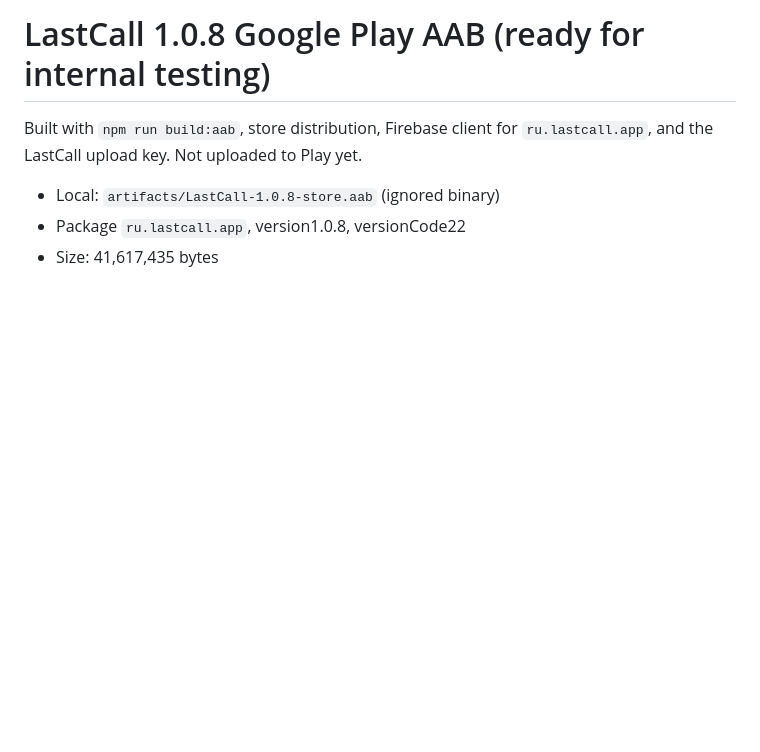
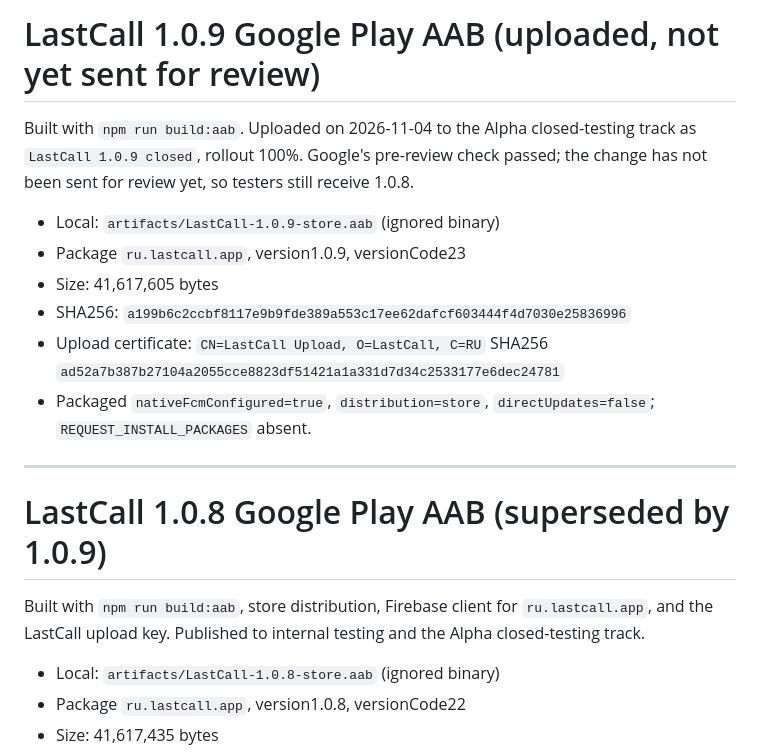
Before and after one commit to DV-Design/messenger-prototype, a Markdown page: artifacts/README.md, the part around the change. GitHub-like rendering; blank space fills up the shorter version.

Commit message:
docs: record 1.0.9 upload to Play closed testing
Co-Authored-By: Claude Opus 5.5 <noreply@anthropic.com>

```diff
--- a/artifacts/README.md
+++ b/artifacts/README.md
@@ -1,7 +1,25 @@
-# LastCall 1.0.8 Google Play AAB (ready for internal testing)
+# LastCall 1.0.9 Google Play AAB (uploaded, not yet sent for review)
+
+Built with `npm run build:aab`. Uploaded on 2026-11-04 to the Alpha closed-testing
+track as `LastCall 1.0.9 closed`, rollout 100%. Google's pre-review check passed;
+the change has not been sent for review yet, so testers still receive 1.0.8.
+
+- Local: `artifacts/LastCall-1.0.9-store.aab` (ignored binary)
+- Package `ru.lastcall.app`, version1.0.9, versionCode23
+- Size: 41,617,605 bytes
+- SHA256: `a199b6c2ccbf8117e9b9fde389a553c17ee62dafcf603444f4d7030e25836996`
+- Upload certificate: `CN=LastCall Upload, O=LastCall, C=RU`
+  SHA256 `ad52a7b387b27104a2055cce8823df51421a1a331d7d34c2533177e6dec24781`
+- Packaged `nativeFcmConfigured=true`, `distribution=store`,
+  `directUpdates=false`; `REQUEST_INSTALL_PACKAGES` absent.
+
+---
+
+# LastCall 1.0.8 Google Play AAB (superseded by 1.0.9)
 
 Built with `npm run build:aab`, store distribution, Firebase client for
-`ru.lastcall.app`, and the LastCall upload key. Not uploaded to Play yet.
+`ru.lastcall.app`, and the LastCall upload key. Published to internal testing and
+the Alpha closed-testing track.
 
 - Local: `artifacts/LastCall-1.0.8-store.aab` (ignored binary)
 - Package `ru.lastcall.app`, version1.0.8, versionCode22
```
Also changed, not shown: store/PLAY-CONSOLE.md (+13 -4 lines), tasks.md (+7 -2 lines).
